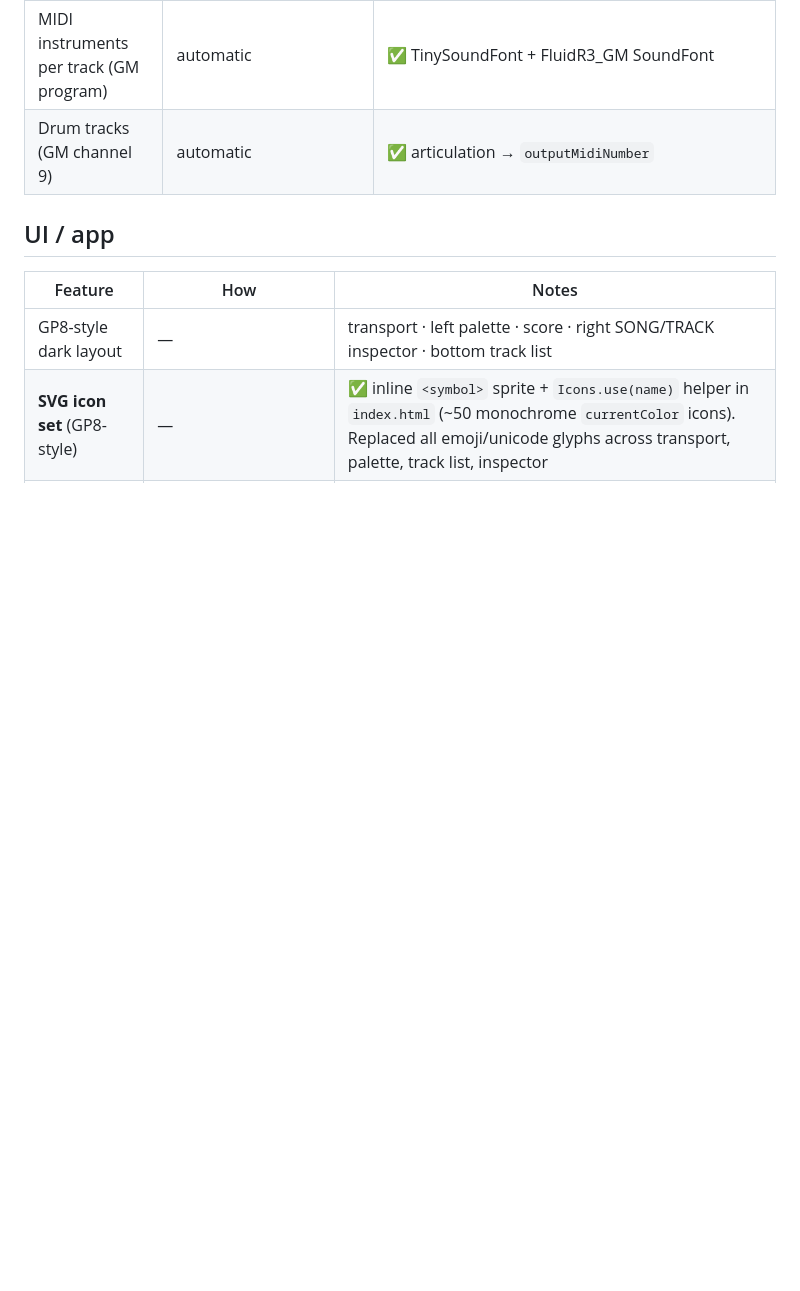
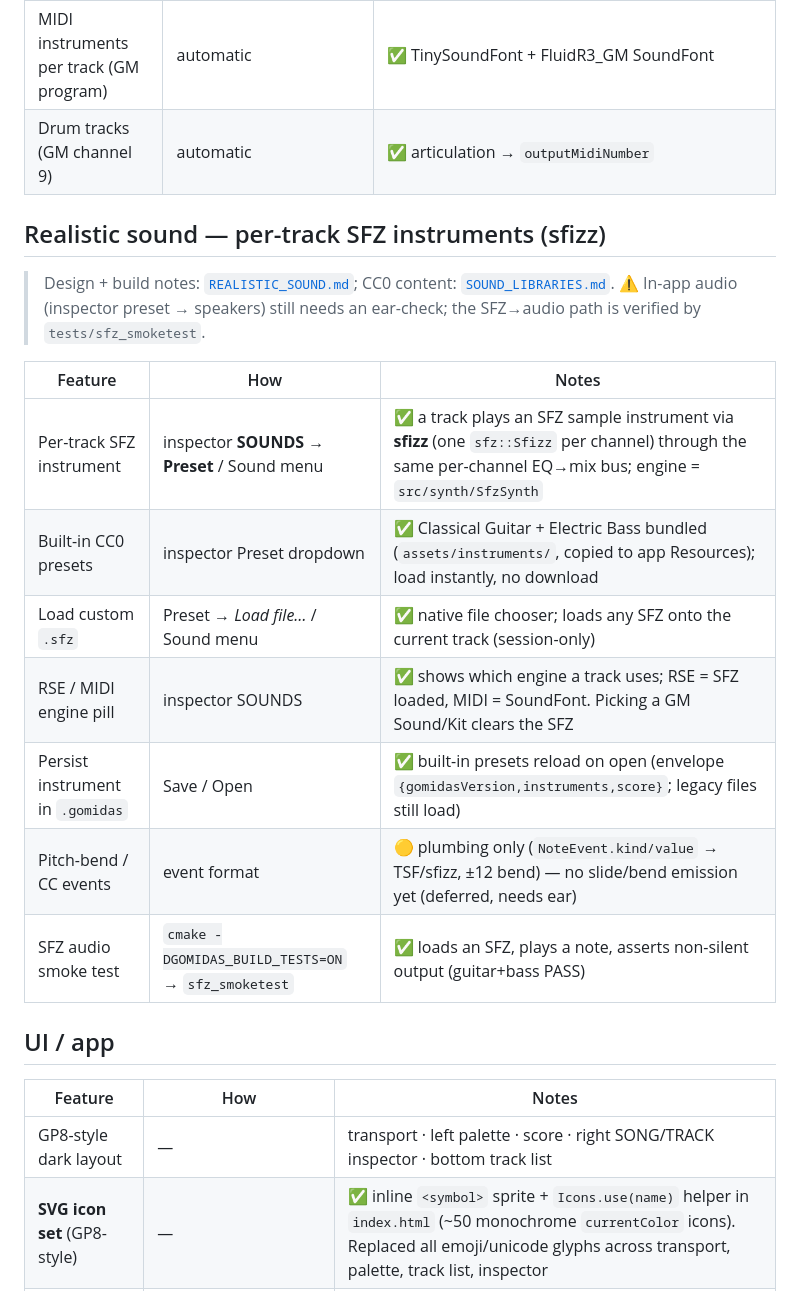
Before and after one commit to malazaysc/gomidas, a Markdown page: docs/FEATURES.md, the part around the change. Rendered like a GitHub page; blank space fills up the shorter version.

Commit message:
Document SFZ instruments in FEATURES.md
Co-Authored-By: Claude Opus 4.8 (1M context) <noreply@anthropic.com>
Claude-Session: https://claude.ai/code/session_01SjK5VVNjffAiaiL9Z2dfPy

```diff
--- a/docs/FEATURES.md
+++ b/docs/FEATURES.md
@@ -161,6 +161,20 @@ Legend: ✅ done · 🟡 partial · key in `mono` is the live binding.
 | MIDI instruments per track (GM program) | automatic | ✅ TinySoundFont + FluidR3_GM SoundFont |
 | Drum tracks (GM channel 9) | automatic | ✅ articulation → `outputMidiNumber` |
 
+## Realistic sound — per-track SFZ instruments (sfizz)
+> Design + build notes: [`REALISTIC_SOUND.md`](./REALISTIC_SOUND.md); CC0 content: [`SOUND_LIBRARIES.md`](./SOUND_LIBRARIES.md).
+> ⚠️ In-app audio (inspector preset → speakers) still needs an ear-check; the SFZ→audio path is verified by `tests/sfz_smoketest`.
+
+| Feature | How | Notes |
+| --- | --- | --- |
+| Per-track SFZ instrument | inspector **SOUNDS → Preset** / Sound menu | ✅ a track plays an SFZ sample instrument via **sfizz** (one `sfz::Sfizz` per channel) through the same per-channel EQ→mix bus; engine = `src/synth/SfzSynth` |
+| Built-in CC0 presets | inspector Preset dropdown | ✅ Classical Guitar + Electric Bass bundled (`assets/instruments/`, copied to app Resources); load instantly, no download |
+| Load custom `.sfz` | Preset → *Load file…* / Sound menu | ✅ native file chooser; loads any SFZ onto the current track (session-only) |
+| RSE / MIDI engine pill | inspector SOUNDS | ✅ shows which engine a track uses; RSE = SFZ loaded, MIDI = SoundFont. Picking a GM Sound/Kit clears the SFZ |
+| Persist instrument in `.gomidas` | Save / Open | ✅ built-in presets reload on open (envelope `{gomidasVersion,instruments,score}`; legacy files still load) |
+| Pitch-bend / CC events | event format | 🟡 plumbing only (`NoteEvent.kind/value` → TSF/sfizz, ±12 bend) — no slide/bend emission yet (deferred, needs ear) |
+| SFZ audio smoke test | `cmake -DGOMIDAS_BUILD_TESTS=ON` → `sfz_smoketest` | ✅ loads an SFZ, plays a note, asserts non-silent output (guitar+bass PASS) |
+
 ## UI / app
 | Feature | How | Notes |
 | --- | --- | --- |
```
